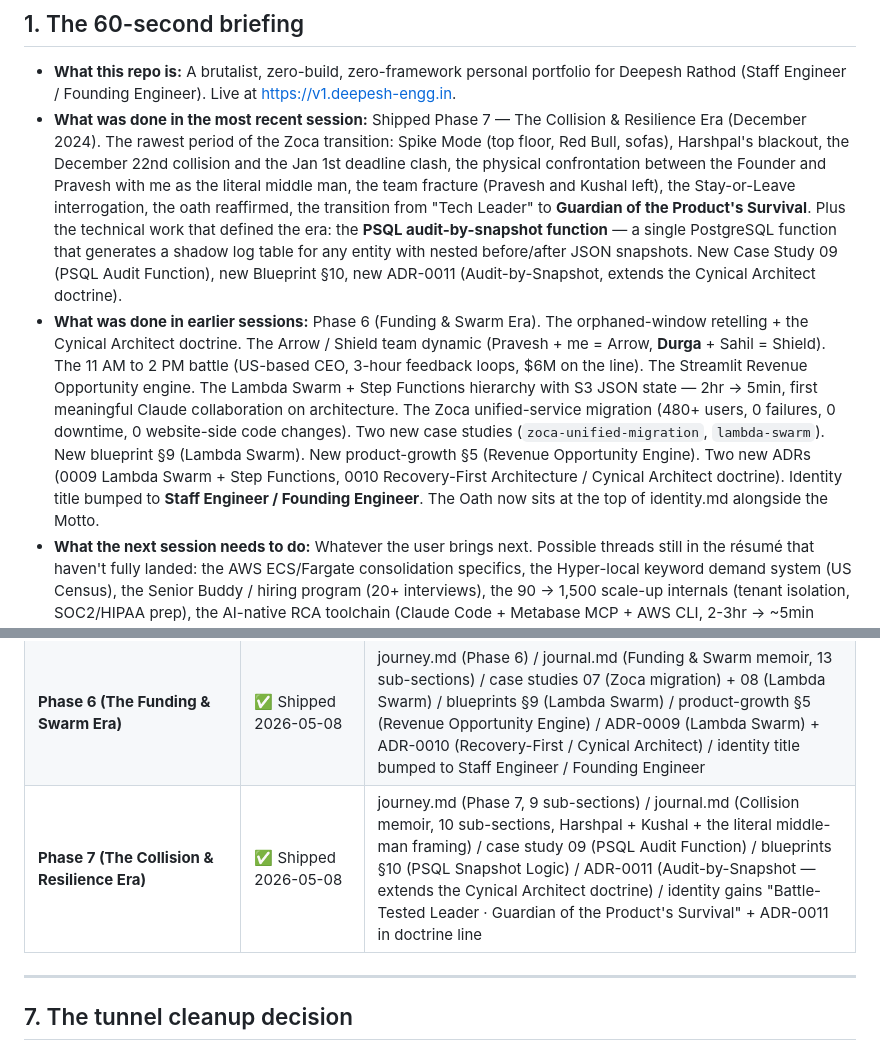
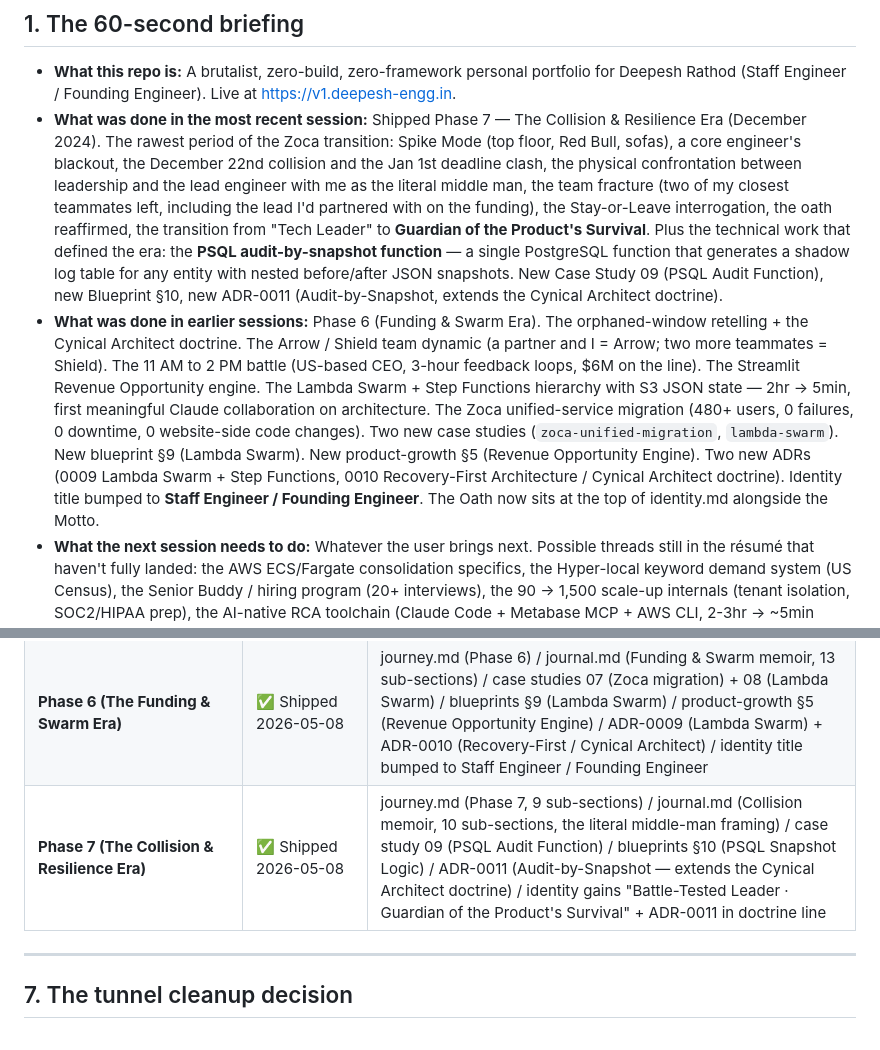
Before and after one commit to deepesh-01/portfolio, a Markdown page: docs/SESSION_CONTEXT.md, 2 parts joined by grey strips. Rendered like a GitHub page.

Commit message:
Scrub remaining colleague-name references from SESSION_CONTEXT.md
Caught three lines in the historical "What was done" sections and the
Phase 7 row of the shipped-phases table that had names embedded.
SESSION_CONTEXT.md is publicly reachable at /docs/SESSION_CONTEXT.md
on Pages, so it's covered by the same no-names policy.

Replacements use the same role-based phrasing established in the
preceding commit:
- "Harshpal's blackout" → "a core engineer's blackout"
- "the Founder and Pravesh" → "leadership and the lead engineer"
- "Pravesh and Kushal left" → "two of my closest teammates left,
  including the lead I'd partnered with on the funding"
- "Pravesh + me = Arrow, Durga + Sahil = Shield" → "a partner and
  I = Arrow; two more teammates = Shield"
- Phase 7 row: "Harshpal + Kushal" reference dropped.

Repo-wide grep confirms zero name occurrences anywhere.

Co-Authored-By: Claude Opus 4.7 (1M context) <noreply@anthropic.com>

```diff
--- a/docs/SESSION_CONTEXT.md
+++ b/docs/SESSION_CONTEXT.md
@@ -12,8 +12,8 @@
 ## 1. The 60-second briefing
 
 - **What this repo is:** A brutalist, zero-build, zero-framework personal portfolio for Deepesh Rathod (Staff Engineer / Founding Engineer). Live at https://v1.deepesh-engg.in.
-- **What was done in the most recent session:** Shipped Phase 7 — The Collision & Resilience Era (December 2024). The rawest period of the Zoca transition: Spike Mode (top floor, Red Bull, sofas), Harshpal's blackout, the December 22nd collision and the Jan 1st deadline clash, the physical confrontation between the Founder and Pravesh with me as the literal middle man, the team fracture (Pravesh and Kushal left), the Stay-or-Leave interrogation, the oath reaffirmed, the transition from "Tech Leader" to **Guardian of the Product's Survival**. Plus the technical work that defined the era: the **PSQL audit-by-snapshot function** — a single PostgreSQL function that generates a shadow log table for any entity with nested before/after JSON snapshots. New Case Study 09 (PSQL Audit Function), new Blueprint §10, new ADR-0011 (Audit-by-Snapshot, extends the Cynical Architect doctrine).
-- **What was done in earlier sessions:** Phase 6 (Funding & Swarm Era). The orphaned-window retelling + the Cynical Architect doctrine. The Arrow / Shield team dynamic (Pravesh + me = Arrow, **Durga** + Sahil = Shield). The 11 AM to 2 PM battle (US-based CEO, 3-hour feedback loops, $6M on the line). The Streamlit Revenue Opportunity engine. The Lambda Swarm + Step Functions hierarchy with S3 JSON state — 2hr → 5min, first meaningful Claude collaboration on architecture. The Zoca unified-service migration (480+ users, 0 failures, 0 downtime, 0 website-side code changes). Two new case studies (`zoca-unified-migration`, `lambda-swarm`). New blueprint §9 (Lambda Swarm). New product-growth §5 (Revenue Opportunity Engine). Two new ADRs (0009 Lambda Swarm + Step Functions, 0010 Recovery-First Architecture / Cynical Architect doctrine). Identity title bumped to **Staff Engineer / Founding Engineer**. The Oath now sits at the top of identity.md alongside the Motto.
+- **What was done in the most recent session:** Shipped Phase 7 — The Collision & Resilience Era (December 2024). The rawest period of the Zoca transition: Spike Mode (top floor, Red Bull, sofas), a core engineer's blackout, the December 22nd collision and the Jan 1st deadline clash, the physical confrontation between leadership and the lead engineer with me as the literal middle man, the team fracture (two of my closest teammates left, including the lead I'd partnered with on the funding), the Stay-or-Leave interrogation, the oath reaffirmed, the transition from "Tech Leader" to **Guardian of the Product's Survival**. Plus the technical work that defined the era: the **PSQL audit-by-snapshot function** — a single PostgreSQL function that generates a shadow log table for any entity with nested before/after JSON snapshots. New Case Study 09 (PSQL Audit Function), new Blueprint §10, new ADR-0011 (Audit-by-Snapshot, extends the Cynical Architect doctrine).
+- **What was done in earlier sessions:** Phase 6 (Funding & Swarm Era). The orphaned-window retelling + the Cynical Architect doctrine. The Arrow / Shield team dynamic (a partner and I = Arrow; two more teammates = Shield). The 11 AM to 2 PM battle (US-based CEO, 3-hour feedback loops, $6M on the line). The Streamlit Revenue Opportunity engine. The Lambda Swarm + Step Functions hierarchy with S3 JSON state — 2hr → 5min, first meaningful Claude collaboration on architecture. The Zoca unified-service migration (480+ users, 0 failures, 0 downtime, 0 website-side code changes). Two new case studies (`zoca-unified-migration`, `lambda-swarm`). New blueprint §9 (Lambda Swarm). New product-growth §5 (Revenue Opportunity Engine). Two new ADRs (0009 Lambda Swarm + Step Functions, 0010 Recovery-First Architecture / Cynical Architect doctrine). Identity title bumped to **Staff Engineer / Founding Engineer**. The Oath now sits at the top of identity.md alongside the Motto.
 - **What the next session needs to do:** Whatever the user brings next. Possible threads still in the résumé that haven't fully landed: the AWS ECS/Fargate consolidation specifics, the Hyper-local keyword demand system (US Census), the Senior Buddy / hiring program (20+ interviews), the 90 → 1,500 scale-up internals (tenant isolation, SOC2/HIPAA prep), the AI-native RCA toolchain (Claude Code + Metabase MCP + AWS CLI, 2-3hr → ~5min RCAs).
 - **Current state of the public site:** Phases 0 — 6 are written and live. The home-page banner now reads *"Status · Live · Shipping On The Go — Phase 6"*. **$6M funding closed** appears on the home page. **8 case studies** live (cap was 6; the 6→8 raise is per this session — treat 8 as the new soft cap).
 
@@ -147,7 +147,7 @@ If something on this list feels wrong while working on Phase 4, **don't change i
 | **Phase 4 (The Thunderstorm)** | ✅ Shipped 2026-05-08 | journey.md / journal.md / case studies 03 + 04 / blueprints §6-7 / product-growth §4 / ADR-0006 |
 | **Phase 5 (The Full-Stack Builder Era)** | ✅ Shipped 2026-05-08 | journey.md (Phase 5) / journal.md (Pune + Builder section) / case studies 05 + 06 / blueprints §8 / ADR-0007 + ADR-0008 / manifesto §4 (AI-Native Handover) / identity title update |
 | **Phase 6 (The Funding & Swarm Era)** | ✅ Shipped 2026-05-08 | journey.md (Phase 6) / journal.md (Funding & Swarm memoir, 13 sub-sections) / case studies 07 (Zoca migration) + 08 (Lambda Swarm) / blueprints §9 (Lambda Swarm) / product-growth §5 (Revenue Opportunity Engine) / ADR-0009 (Lambda Swarm) + ADR-0010 (Recovery-First / Cynical Architect) / identity title bumped to Staff Engineer / Founding Engineer |
-| **Phase 7 (The Collision & Resilience Era)** | ✅ Shipped 2026-05-08 | journey.md (Phase 7, 9 sub-sections) / journal.md (Collision memoir, 10 sub-sections, Harshpal + Kushal + the literal middle-man framing) / case study 09 (PSQL Audit Function) / blueprints §10 (PSQL Snapshot Logic) / ADR-0011 (Audit-by-Snapshot — extends the Cynical Architect doctrine) / identity gains "Battle-Tested Leader · Guardian of the Product's Survival" + ADR-0011 in doctrine line |
+| **Phase 7 (The Collision & Resilience Era)** | ✅ Shipped 2026-05-08 | journey.md (Phase 7, 9 sub-sections) / journal.md (Collision memoir, 10 sub-sections, the literal middle-man framing) / case study 09 (PSQL Audit Function) / blueprints §10 (PSQL Snapshot Logic) / ADR-0011 (Audit-by-Snapshot — extends the Cynical Architect doctrine) / identity gains "Battle-Tested Leader · Guardian of the Product's Survival" + ADR-0011 in doctrine line |
 
 ---
 
```
